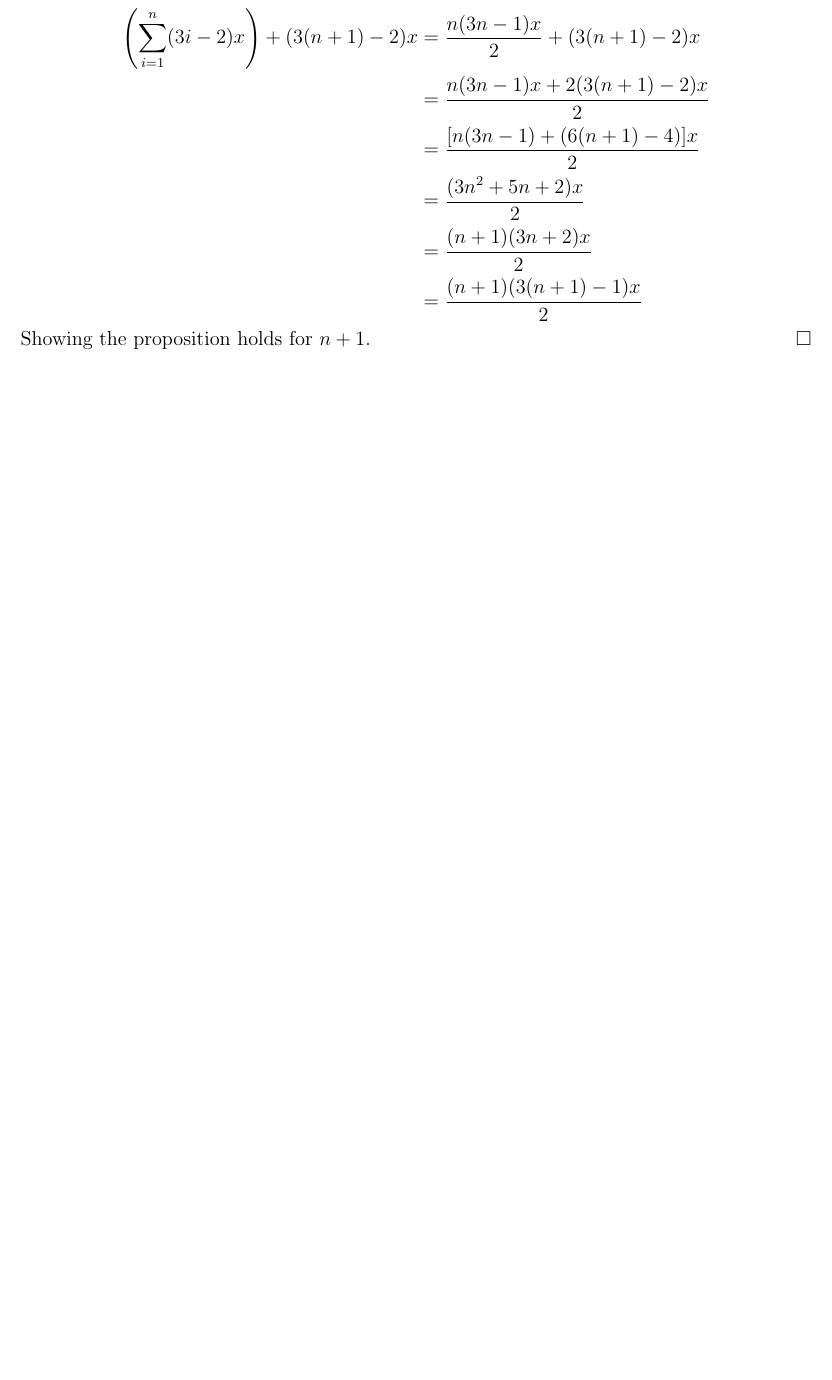
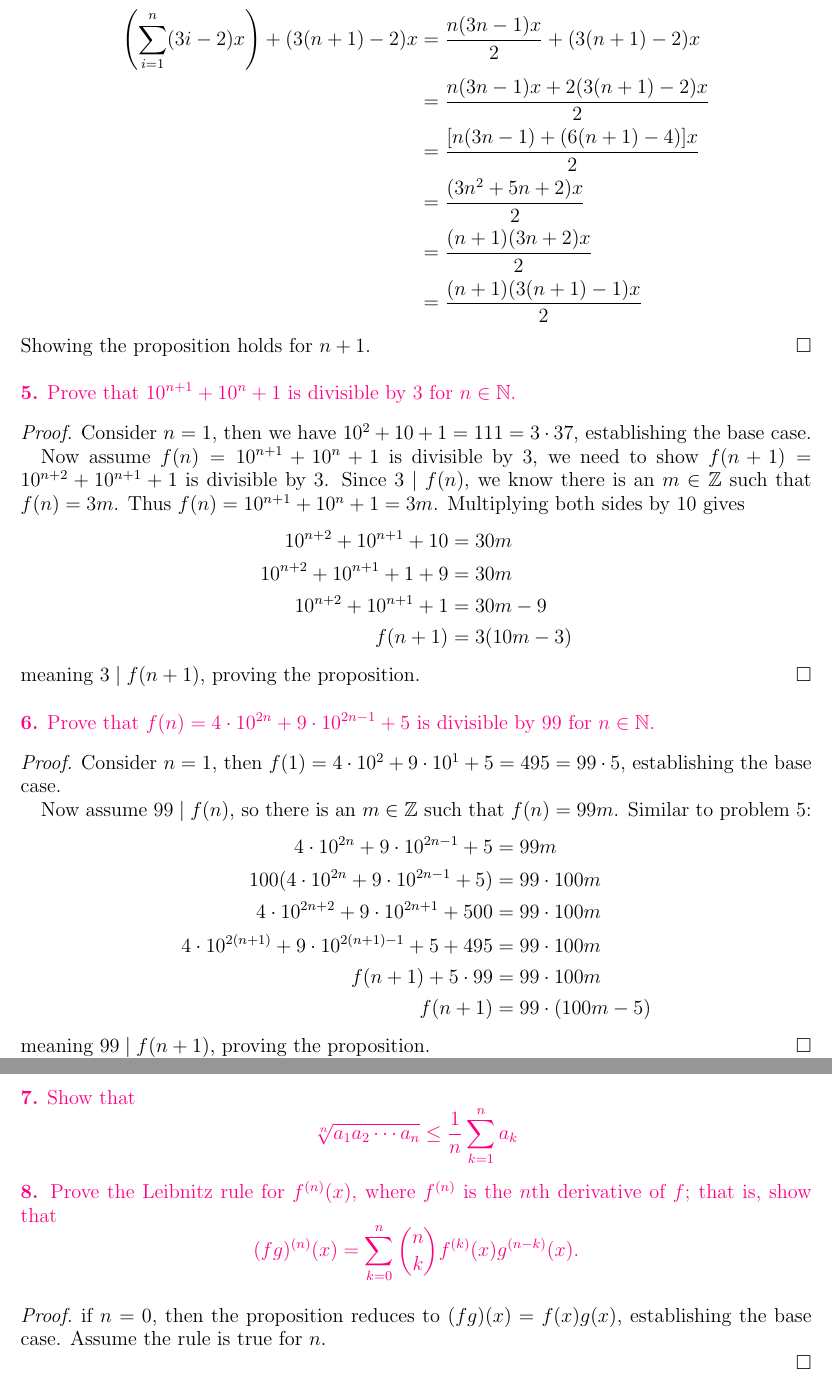
Before and after one commit to almehj/crypto-learn, a LaTeX paper (judson-algebra/HW_Chap02.tex): part of page 3 of 3 before the commit and two parts of pages 3 and 4 of 4 after it, the two joined at a grey line, cut so that both start at the same text, the shorter picture padded with empty space. Compiled offline with pdfLaTeX.

Commit message:
More Ch 2 work

```diff
--- a/judson-algebra/HW_Chap02.tex
+++ b/judson-algebra/HW_Chap02.tex
@@ -154,5 +154,63 @@
   Showing the proposition holds for $n+1$.
 \end{proof}
 
+\begin{statement}{5}
+  Prove that $10^{n+1} + 10^n + 1$ is divisible by $3$ for $n \in \BN$.
+\end{statement}
+\begin{proof}
+  Consider $n=1$, then we have $10^2 + 10 + 1 = 111 = 3\cdot 37$, establishing the base case.
 
+  Now assume $f(n) = 10^{n+1} + 10^n + 1$ is divisible by $3$, we need
+  to show $f(n+1) = 10^{n+2} + 10^{n+1} + 1$ is divisible by
+  $3$. Since $3 \mid f(n)$, we know there is an $m \in \BZ$ such that
+  $f(n) = 3m$. Thus $f(n) = 10^{n+1} + 10^n + 1 = 3m$. Multiplying
+  both sides by $10$ gives
+  \begin{align*}
+    10^{n+2} + 10^{n+1} + 10 &= 30m \\
+    10^{n+2} + 10^{n+1} + 1 + 9 &= 30m \\
+    10^{n+2} + 10^{n+1} + 1  &= 30m - 9 \\
+    f(n+1)  &= 3(10m - 3)
+  \end{align*}
+  meaning $3 \mid f(n+1)$, proving the proposition.
+\end{proof}
+
+\begin{statement}{6}
+Prove that $f(n) = 4\cdot 10^{2n} + 9\cdot 10^{2n-1} + 5$ is divisible
+by $99$ for $n \in \BN$.
+\end{statement}
+\begin{proof}
+  Consider $n=1$, then $f(1) = 4\cdot 10^2 + 9\cdot 10^1 + 5 = 495 =
+  99\cdot 5$, establishing the base case.
+
+  Now assume $99 \mid f(n)$, so there is an $m \in \BZ$ such that $f(n) = 99m$. Similar to problem 5:
+  \begin{align*}
+    4\cdot 10^{2n} + 9\cdot 10^{2n-1} + 5 &= 99m \\
+    100(4\cdot 10^{2n} + 9\cdot 10^{2n-1} + 5) &= 99\cdot 100m \\
+    4\cdot 10^{2n + 2} + 9\cdot 10^{2n +1} + 500 &= 99\cdot 100m \\
+    4\cdot 10^{2(n + 1)} + 9\cdot 10^{2(n+1) - 1} + 5+ 495 &= 99\cdot 100m \\
+    f(n+1) + 5\cdot99 &= 99\cdot 100m \\
+    f(n+1) &= 99\cdot(100m -5)
+  \end{align*}
+  meaning $99 \mid f(n+1)$, proving the proposition.
+\end{proof}
+
+\begin{statement}{7}
+  Show that
+  \begin{equation*}
+    \sqrt[n]{a_1 a_2 \cdots a_n} \le \frac{1}{n} \sum_{k=1}^n a_k
+    \end{equation*}
+\end{statement}
+
+\begin{statement}{8}
+  Prove the Leibnitz rule for $f^{(n)}(x)$, where $f^{(n)}$ is the $n$th derivative of $f$; that is, show that
+  \begin{equation*}
+    (fg)^{(n)}(x) = \sum_{k=0}^n \binom{n}{k} f^{(k)}(x) g^{(n-k)}(x).
+    \end{equation*}
+\end{statement}
+\begin{proof}
+  if $n=0$, then the proposition reduces to $(fg)(x) = f(x)g(x)$,
+  establishing the base case. Assume the rule is true for $n$.
+
+
+\end{proof}
 \end{document}
```
